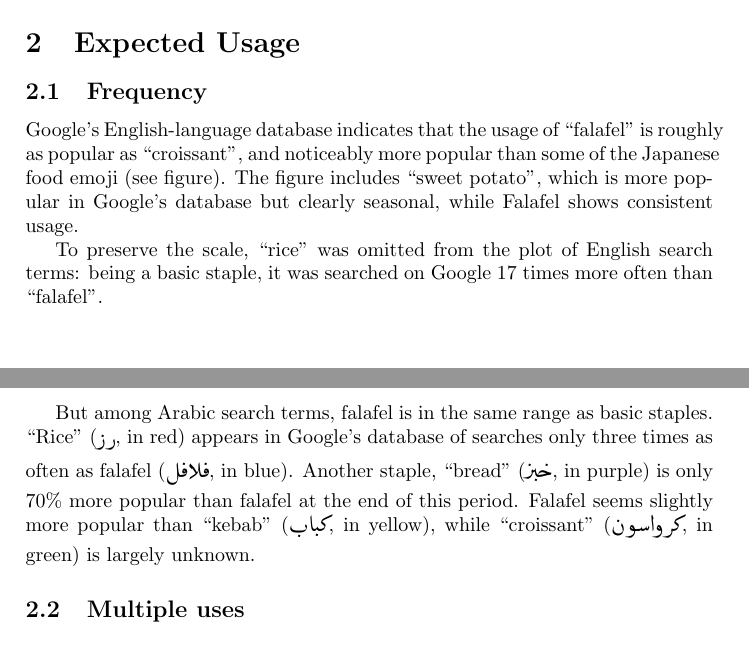
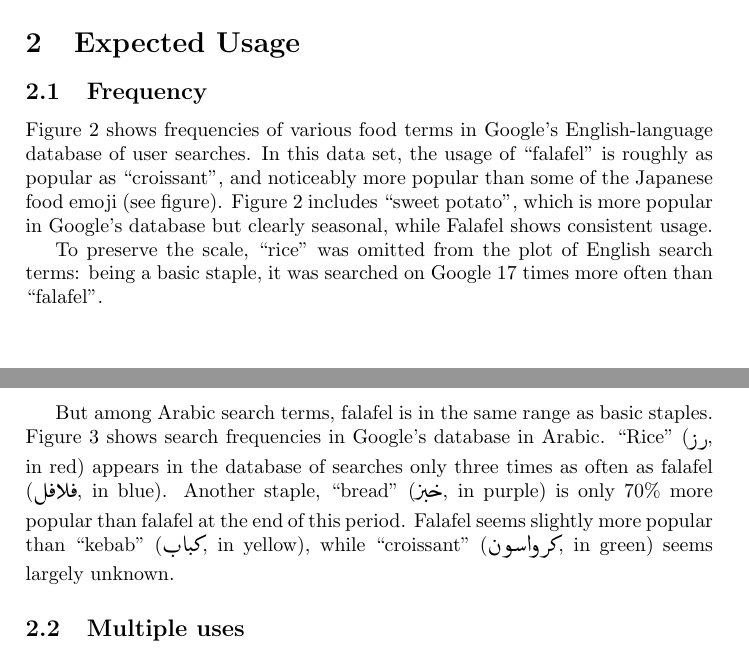
Before and after one commit to b-k/unicode-falafel, a LaTeX paper (falafel_proposal.tex): two parts of pages 2 and 3 of 4, joined at a grey line, cut so that both start at the same text. Compiled offline with pdfLaTeX.

Commit message:
Refer to figures

```diff
--- a/falafel_proposal.tex
+++ b/falafel_proposal.tex
@@ -71,8 +71,11 @@ North Africa.
 \end{figure}
 
 
-Google's English-language database indicates that the usage of ``falafel'' is roughly as popular as ``croissant'', and noticeably more popular than some of the Japanese food emoji (see figure).
-The figure includes ``sweet potato'', which is more popular in Google's database but clearly seasonal, while Falafel shows consistent usage.
+Figure \ref{engplot} shows frequencies of various food terms in Google's English-language
+database of user searches.  In this data set, the usage of ``falafel'' is roughly as popular as
+``croissant'', and noticeably more popular than some of the Japanese food emoji
+(see figure).  Figure \ref{engplot} includes ``sweet potato'', which is more popular
+in Google's database but clearly seasonal, while Falafel shows consistent usage.
 
 To preserve the scale, ``rice'' was omitted from the plot of English search terms:
 being a basic staple, it was searched on Google 17 times more often than ``falafel''.
@@ -82,14 +85,15 @@ being a basic staple, it was searched on Google 17 times more often than ``falaf
 \includegraphics[width=3.5in]{atrends.png}
 \end{center}
 \caption{In Arabic, ``Falafel'' competes with basic staples in search popularity.}
-\label{arabplot}
+\label{aplot}
 \end{figure}
 
-But among Arabic search terms, falafel is in the same range as basic staples.  ``Rice''
-(\<رز>, in red) appears in Google's database of searches only three times as often as
+But among Arabic search terms, falafel is in the same range as basic staples.
+Figure \ref{aplot} shows search frequencies in Google's database in Arabic.
+``Rice'' (\<رز>, in red) appears in the database of searches only three times as often as
 falafel (\<فلافل>, in blue).  Another staple, ``bread'' (\<خبز>, in purple) is only 70\% more
 popular than falafel at the end of this period. Falafel seems slightly more popular than ``kebab'' (\<كباب>,
-in yellow), while ``croissant'' (\<كرواسون>, in green) is largely unknown.
+in yellow), while ``croissant'' (\<كرواسون>, in green) seems largely unknown.
 
 
 \subsection{Multiple uses}
```
Also changed, not shown: falafel_proposal.pdf, makefile, falafel_proposal.tex (2 more changed lines).
